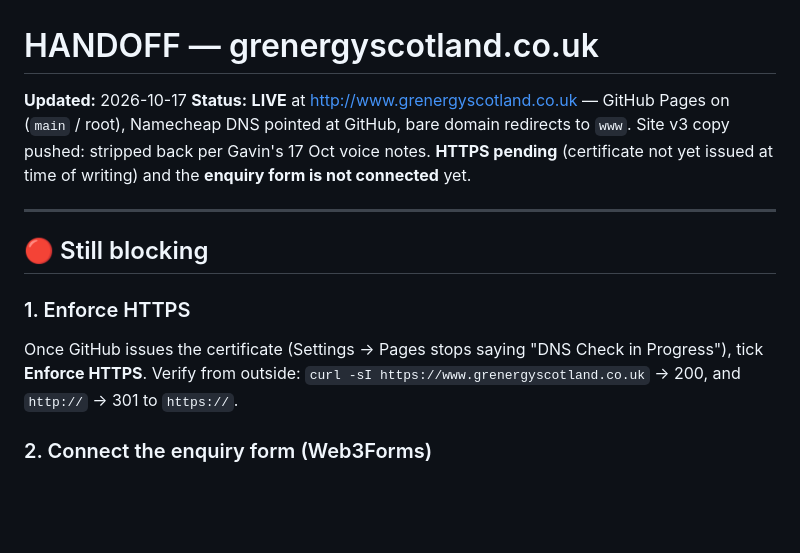
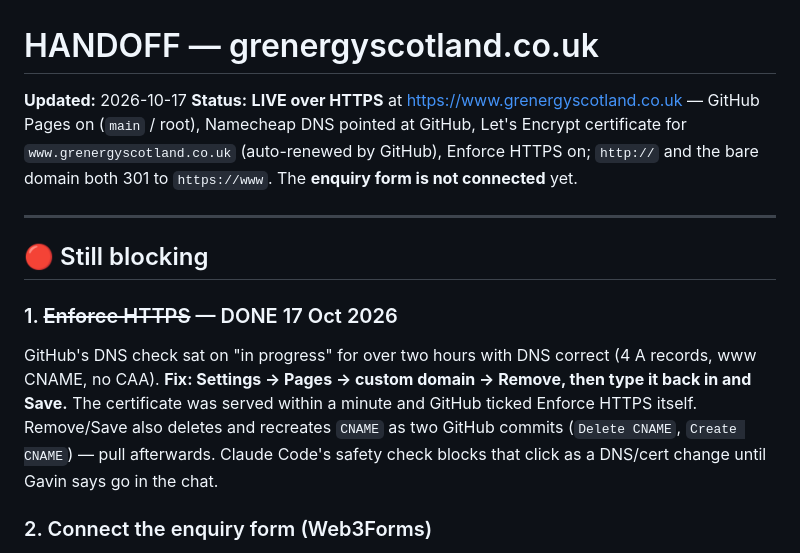
Before and after one commit to girgas88-jpg/grenergyscotland-site, a Markdown page: HANDOFF.md, the part around the change. Drawn GitHub-style; blank space fills up the shorter version.

Commit message:
HANDOFF: HTTPS live (domain remove/re-add unstuck GitHub's DNS check)
Co-Authored-By: Claude Opus 5.5 (1M context) <noreply@anthropic.com>

```diff
--- a/HANDOFF.md
+++ b/HANDOFF.md
@@ -1,22 +1,25 @@
 # HANDOFF — grenergyscotland.co.uk
 
 **Updated:** 2026-10-17
-**Status:** **LIVE** at http://www.grenergyscotland.co.uk — GitHub Pages on
-(`main` / root), Namecheap DNS pointed at GitHub, bare domain redirects to
-`www`. Site v3 copy pushed: stripped back per Gavin's 17 Oct voice notes.
-**HTTPS pending** (certificate not yet issued at time of writing) and the
-**enquiry form is not connected** yet.
+**Status:** **LIVE over HTTPS** at https://www.grenergyscotland.co.uk —
+GitHub Pages on (`main` / root), Namecheap DNS pointed at GitHub, Let's
+Encrypt certificate for `www.grenergyscotland.co.uk` (auto-renewed by GitHub),
+Enforce HTTPS on; `http://` and the bare domain both 301 to `https://www`.
+The **enquiry form is not connected** yet.
 
 ---
 
 ## 🔴 Still blocking
 
-### 1. Enforce HTTPS
+### 1. ~~Enforce HTTPS~~ — DONE 17 Oct 2026
 
-Once GitHub issues the certificate (Settings → Pages stops saying "DNS Check
-in Progress"), tick **Enforce HTTPS**. Verify from outside:
-`curl -sI https://www.grenergyscotland.co.uk` → 200, and
-`http://` → 301 to `https://`.
+GitHub's DNS check sat on "in progress" for over two hours with DNS correct
+(4 A records, www CNAME, no CAA). **Fix: Settings → Pages → custom domain →
+Remove, then type it back in and Save.** The certificate was served within a
+minute and GitHub ticked Enforce HTTPS itself. Remove/Save also deletes and
+recreates `CNAME` as two GitHub commits (`Delete CNAME`, `Create CNAME`) —
+pull afterwards. Claude Code's safety check blocks that click as a
+DNS/cert change until Gavin says go in the chat.
 
 ### 2. Connect the enquiry form (Web3Forms)
 
```
Also changed, not shown: CLAUDE.md (+1 -1 lines).
